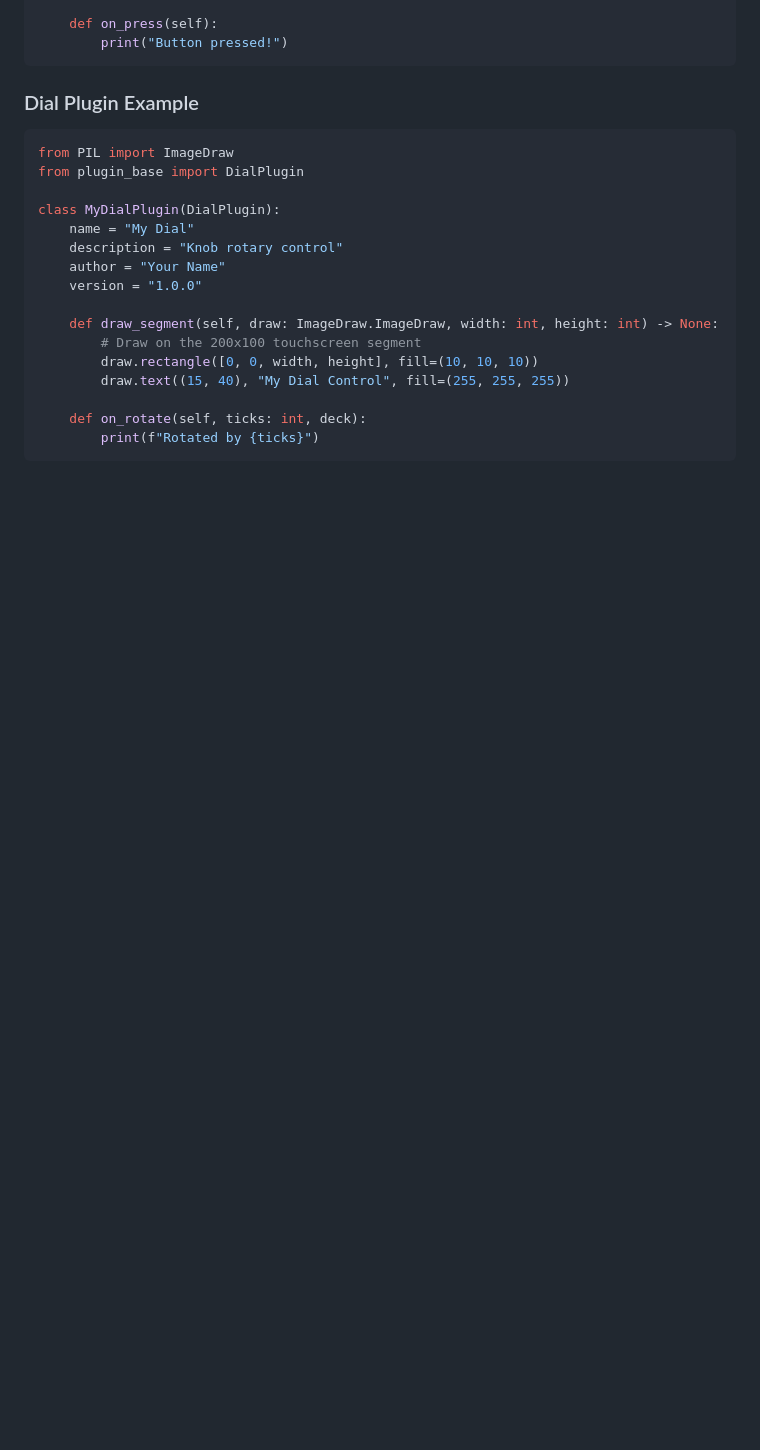
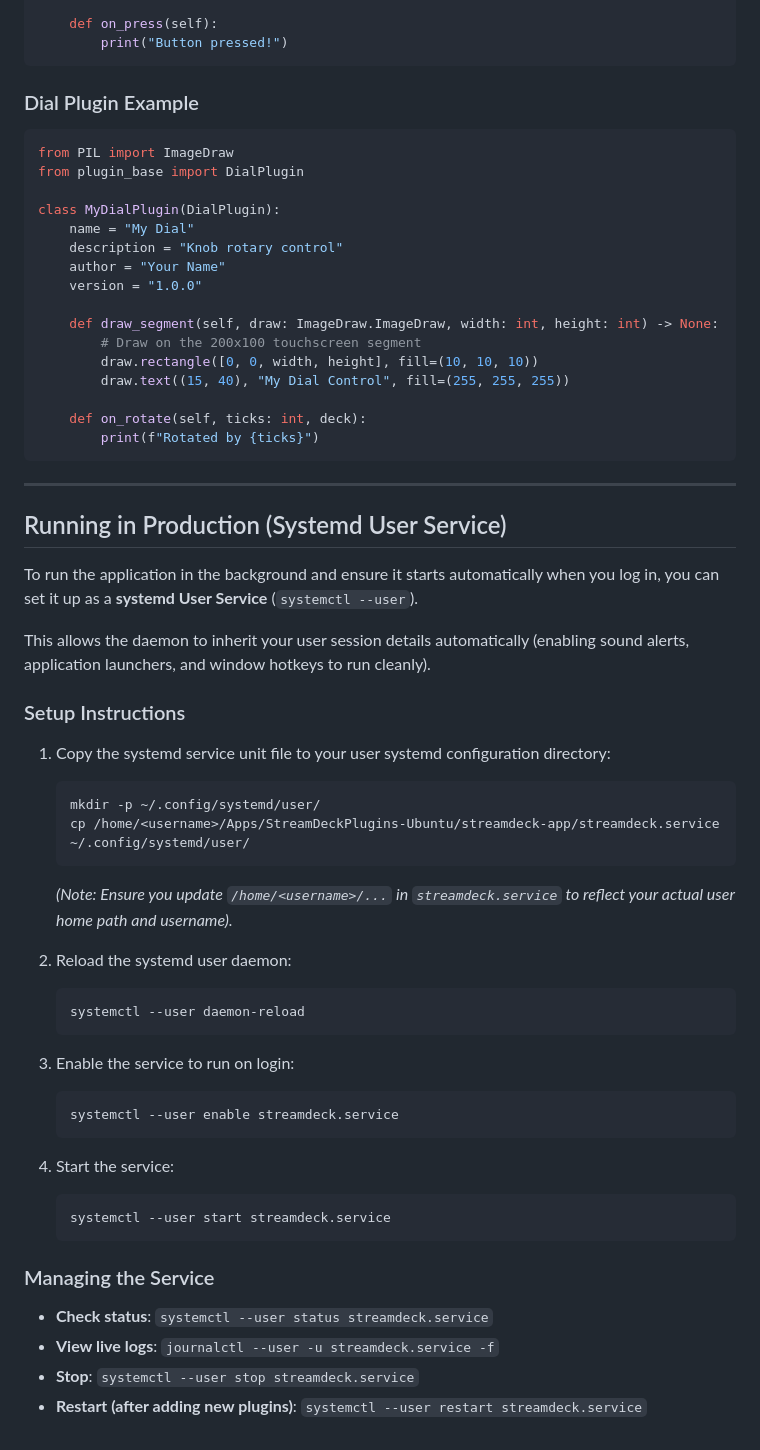
Before and after one commit to DanielRMangru/StreamDeckPlugins-Ubuntu, a Markdown page: streamdeck-app/README.md, the part around the change. GitHub-like rendering; blank space fills up the shorter version.

Commit message:
Add systemd user service setup guide to README.md

````diff
--- a/streamdeck-app/README.md
+++ b/streamdeck-app/README.md
@@ -153,3 +153,42 @@ class MyDialPlugin(DialPlugin):
     def on_rotate(self, ticks: int, deck):
         print(f"Rotated by {ticks}")
 ```
+
+---
+
+## Running in Production (Systemd User Service)
+
+To run the application in the background and ensure it starts automatically when you log in, you can set it up as a **systemd User Service** (`systemctl --user`).
+
+This allows the daemon to inherit your user session details automatically (enabling sound alerts, application launchers, and window hotkeys to run cleanly).
+
+### Setup Instructions
+
+1. Copy the systemd service unit file to your user systemd configuration directory:
+   ```bash
+   mkdir -p ~/.config/systemd/user/
+   cp /home/<username>/Apps/StreamDeckPlugins-Ubuntu/streamdeck-app/streamdeck.service ~/.config/systemd/user/
+   ```
+   *(Note: Ensure you update `/home/<username>/...` in `streamdeck.service` to reflect your actual user home path and username).*
+
+2. Reload the systemd user daemon:
+   ```bash
+   systemctl --user daemon-reload
+   ```
+
+3. Enable the service to run on login:
+   ```bash
+   systemctl --user enable streamdeck.service
+   ```
+
+4. Start the service:
+   ```bash
+   systemctl --user start streamdeck.service
+   ```
+
+### Managing the Service
+
+- **Check status**: `systemctl --user status streamdeck.service`
+- **View live logs**: `journalctl --user -u streamdeck.service -f`
+- **Stop**: `systemctl --user stop streamdeck.service`
+- **Restart (after adding new plugins)**: `systemctl --user restart streamdeck.service`
````
